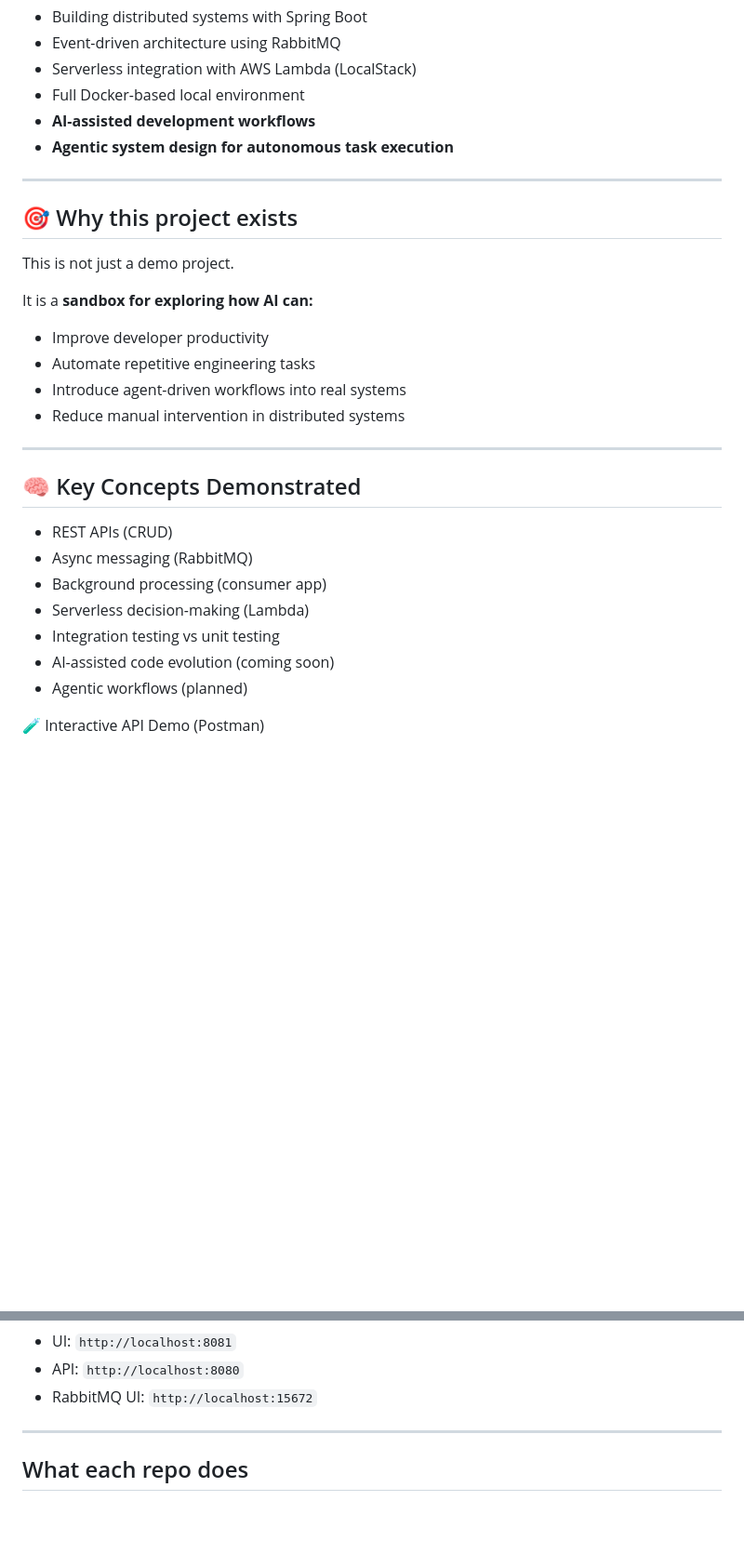
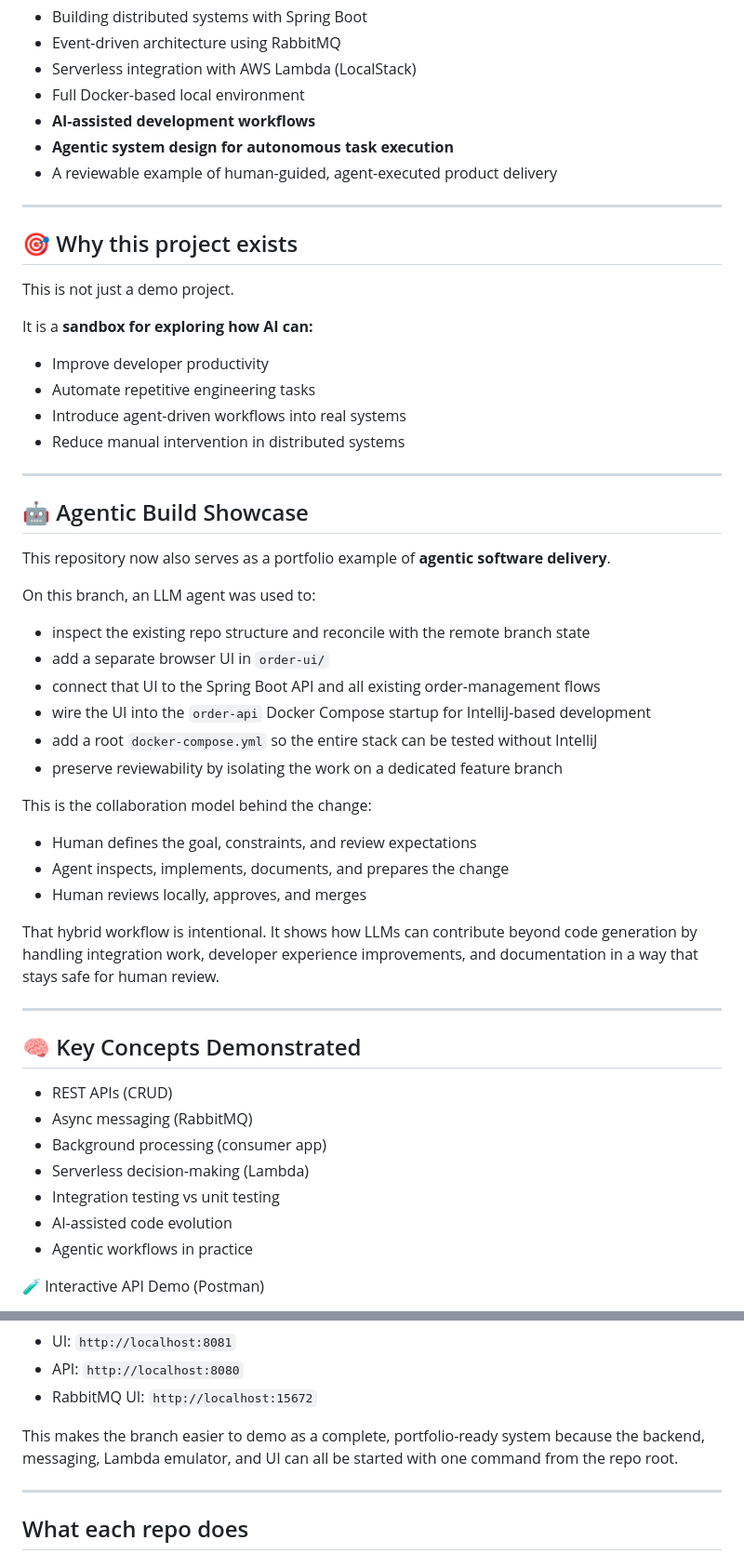
Before and after one commit to pbushan/learning-order-system-ai, a Markdown page: README.md, 2 parts joined by grey strips. Shown at 93% size. GitHub-like rendering; blank space fills up the shorter version.

Commit message:
Document agentic portfolio workflow

```diff
--- a/README.md
+++ b/README.md
@@ -8,6 +8,7 @@ This project is a hands-on sandbox to demonstrate:
 - Full Docker-based local environment
 - **AI-assisted development workflows**
 - **Agentic system design for autonomous task execution**
+- A reviewable example of human-guided, agent-executed product delivery
 
 ---
 
@@ -24,6 +25,29 @@ It is a **sandbox for exploring how AI can:**
 
 ---
 
+## 🤖 Agentic Build Showcase
+
+This repository now also serves as a portfolio example of **agentic software delivery**.
+
+On this branch, an LLM agent was used to:
+
+- inspect the existing repo structure and reconcile with the remote branch state
+- add a separate browser UI in `order-ui/`
+- connect that UI to the Spring Boot API and all existing order-management flows
+- wire the UI into the `order-api` Docker Compose startup for IntelliJ-based development
+- add a root `docker-compose.yml` so the entire stack can be tested without IntelliJ
+- preserve reviewability by isolating the work on a dedicated feature branch
+
+This is the collaboration model behind the change:
+
+- Human defines the goal, constraints, and review expectations
+- Agent inspects, implements, documents, and prepares the change
+- Human reviews locally, approves, and merges
+
+That hybrid workflow is intentional. It shows how LLMs can contribute beyond code generation by handling integration work, developer experience improvements, and documentation in a way that stays safe for human review.
+
+---
+
 ## 🧠 Key Concepts Demonstrated
 
 - REST APIs (CRUD)
@@ -31,8 +55,8 @@ It is a **sandbox for exploring how AI can:**
 - Background processing (consumer app)
 - Serverless decision-making (Lambda)
 - Integration testing vs unit testing
-- AI-assisted code evolution (coming soon)
-- Agentic workflows (planned)
+- AI-assisted code evolution
+- Agentic workflows in practice
 
 🧪 Interactive API Demo (Postman)
 
@@ -253,6 +277,8 @@ Useful URLs in that mode:
 - UI: `http://localhost:8081`
 - API: `http://localhost:8080`
 - RabbitMQ UI: `http://localhost:15672`
+
+This makes the branch easier to demo as a complete, portfolio-ready system because the backend, messaging, Lambda emulator, and UI can all be started with one command from the repo root.
 
 ---
 
```
Also changed, not shown: PR_DESCRIPTION.md (added, +34 -0 lines).
